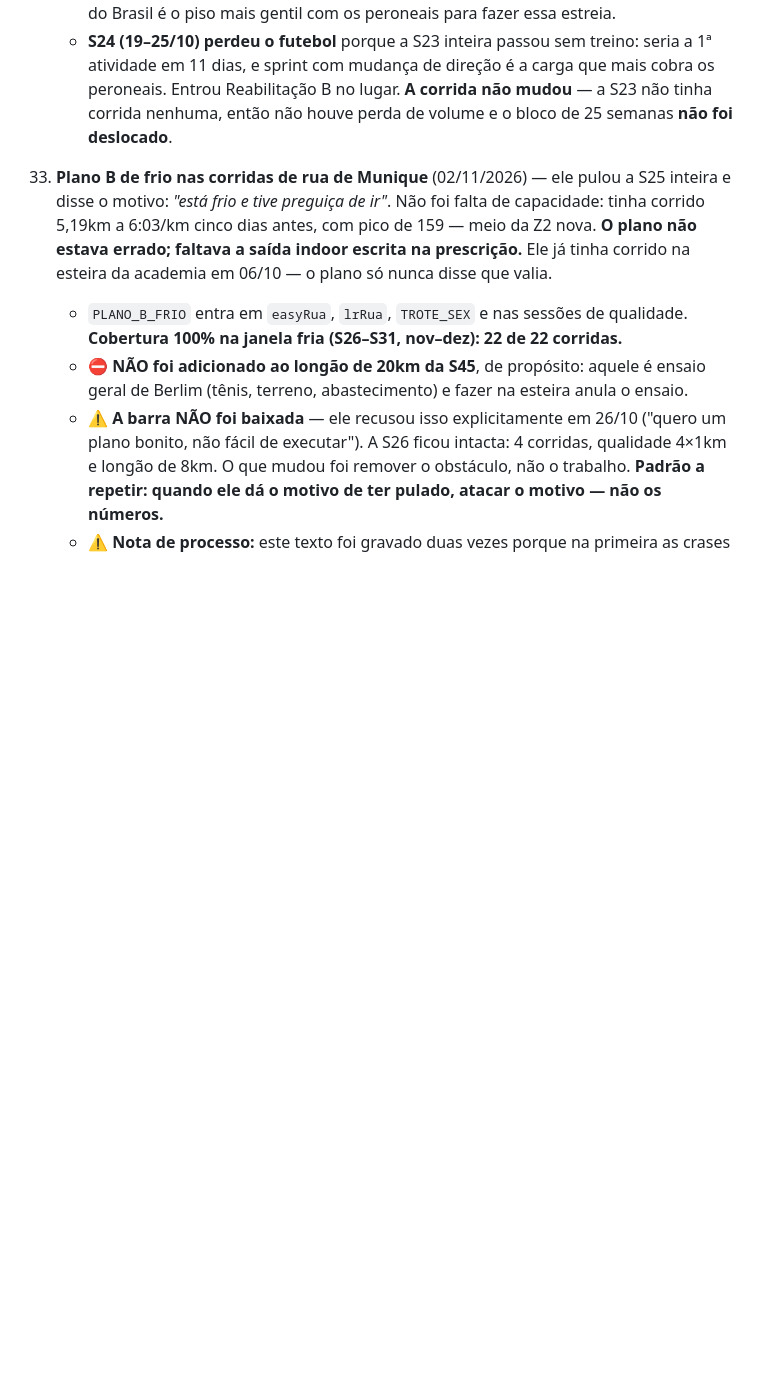
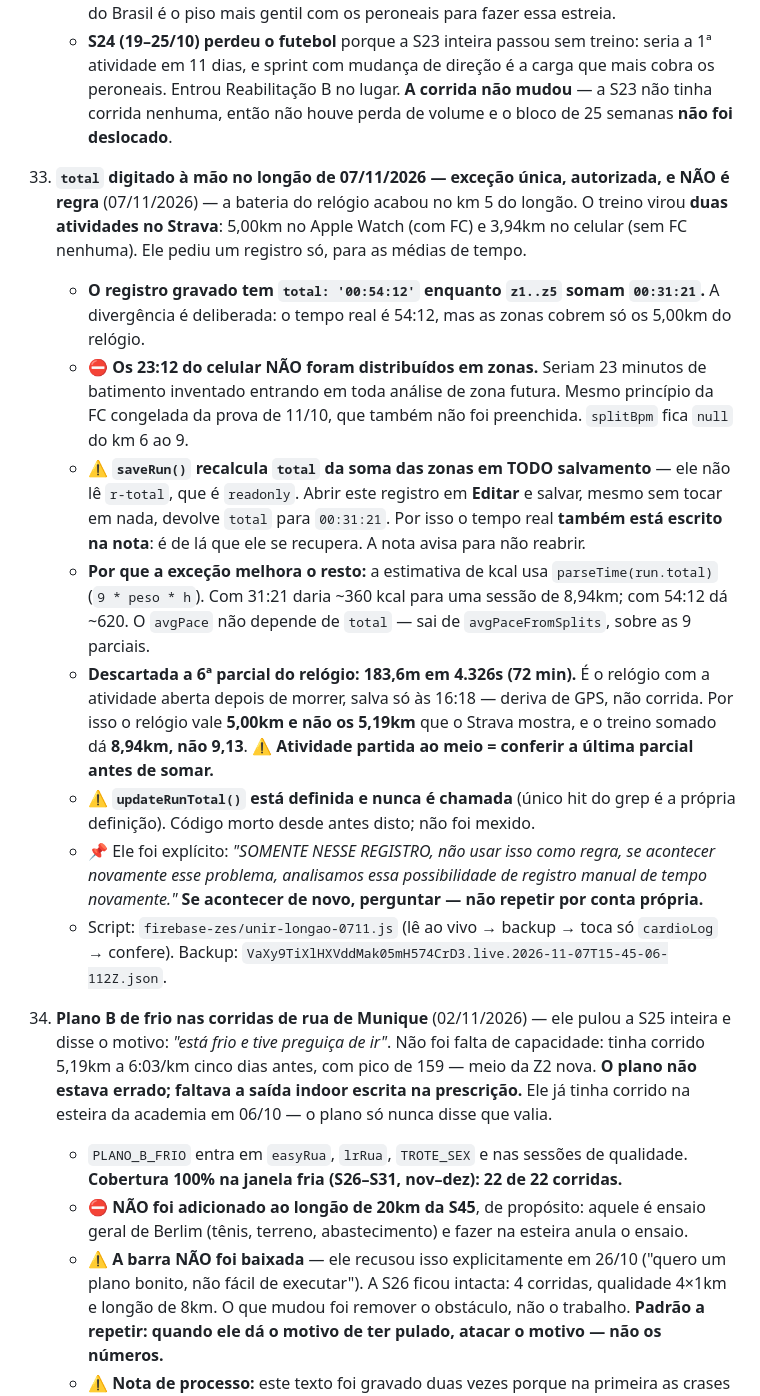
Before and after one commit to jricardort/minha-rotina, a Markdown page: DOC_TECNICO.md, the part around the change. Rendered like a GitHub page; blank space fills up the shorter version.

Commit message:
doc: invariante 39 — total manual no longão partido de 07/11
A bateria do relógio acabou no km 5. O treino virou duas atividades no
Strava (5,00km com FC + 3,94km sem FC) e foi unificado num registro só.

O `total` gravado é 00:54:12 — o tempo real — enquanto as zonas somam
00:31:21, porque cobrem só o trecho do relógio. Exceção autorizada por
ele e só para este registro.

Os 23:12 do celular não foram distribuídos em zonas: seria batimento
inventado contaminando toda análise futura. `splitBpm` fica null do km
6 ao 9.

Fica registrado também que `saveRun()` recalcula `total` da soma das
zonas em todo salvamento, então reabrir esse registro em Editar desfaz
o valor — motivo pelo qual o tempo real também está na nota.

Co-Authored-By: Claude Opus 5 <noreply@anthropic.com>

```diff
--- a/DOC_TECNICO.md
+++ b/DOC_TECNICO.md
@@ -187,6 +187,16 @@ Preferências locais **não sincronizadas**: `medNutriOnly` ('1'/'0') — filtro
     - **Fases do tênis reorganizadas na mesma revisão:** a base agora tem só f1 (S26–S27, facil de quarta) e f2 (S28–S31, + qualidade). **O longão fica no Duramo até o Brasil de propósito** — o 1º longão no CloudMonster não pode ser o maior do bloco, e a esteira do Brasil é o piso mais gentil com os peroneais para fazer essa estreia.
     - **S24 (19–25/10) perdeu o futebol** porque a S23 inteira passou sem treino: seria a 1ª atividade em 11 dias, e sprint com mudança de direção é a carga que mais cobra os peroneais. Entrou Reabilitação B no lugar. **A corrida não mudou** — a S23 não tinha corrida nenhuma, então não houve perda de volume e o bloco de 25 semanas **não foi deslocado**.
 
+39. **`total` digitado à mão no longão de 07/11/2026 — exceção única, autorizada, e NÃO é regra** (07/11/2026) — a bateria do relógio acabou no km 5 do longão. O treino virou **duas atividades no Strava**: 5,00km no Apple Watch (com FC) e 3,94km no celular (sem FC nenhuma). Ele pediu um registro só, para as médias de tempo.
+    - **O registro gravado tem `total: '00:54:12'` enquanto `z1..z5` somam `00:31:21`.** A divergência é deliberada: o tempo real é 54:12, mas as zonas cobrem só os 5,00km do relógio.
+    - ⛔ **Os 23:12 do celular NÃO foram distribuídos em zonas.** Seriam 23 minutos de batimento inventado entrando em toda análise de zona futura. Mesmo princípio da FC congelada da prova de 11/10, que também não foi preenchida. `splitBpm` fica `null` do km 6 ao 9.
+    - ⚠️ **`saveRun()` recalcula `total` da soma das zonas em TODO salvamento** — ele não lê `r-total`, que é `readonly`. Abrir este registro em **Editar** e salvar, mesmo sem tocar em nada, devolve `total` para `00:31:21`. Por isso o tempo real **também está escrito na nota**: é de lá que ele se recupera. A nota avisa para não reabrir.
+    - **Por que a exceção melhora o resto:** a estimativa de kcal usa `parseTime(run.total)` (`9 * peso * h`). Com 31:21 daria ~360 kcal para uma sessão de 8,94km; com 54:12 dá ~620. O `avgPace` não depende de `total` — sai de `avgPaceFromSplits`, sobre as 9 parciais.
+    - **Descartada a 6ª parcial do relógio: 183,6m em 4.326s (72 min).** É o relógio com a atividade aberta depois de morrer, salva só às 16:18 — deriva de GPS, não corrida. Por isso o relógio vale **5,00km e não os 5,19km** que o Strava mostra, e o treino somado dá **8,94km, não 9,13**. ⚠️ **Atividade partida ao meio = conferir a última parcial antes de somar.**
+    - ⚠️ **`updateRunTotal()` está definida e nunca é chamada** (único hit do grep é a própria definição). Código morto desde antes disto; não foi mexido.
+    - 📌 Ele foi explícito: *"SOMENTE NESSE REGISTRO, não usar isso como regra, se acontecer novamente esse problema, analisamos essa possibilidade de registro manual de tempo novamente."* **Se acontecer de novo, perguntar — não repetir por conta própria.**
+    - Script: `firebase-zes/unir-longao-0711.js` (lê ao vivo → backup → toca só `cardioLog` → confere). Backup: `VaXy9TiXlHXVddMak05mH574CrD3.live.2026-11-07T15-45-06-112Z.json`.
+
 38. **Plano B de frio nas corridas de rua de Munique** (02/11/2026) — ele pulou a S25 inteira e disse o motivo: *"está frio e tive preguiça de ir"*. Não foi falta de capacidade: tinha corrido 5,19km a 6:03/km cinco dias antes, com pico de 159 — meio da Z2 nova. **O plano não estava errado; faltava a saída indoor escrita na prescrição.** Ele já tinha corrido na esteira da academia em 06/10 — o plano só nunca disse que valia.
     - `PLANO_B_FRIO` entra em `easyRua`, `lrRua`, `TROTE_SEX` e nas sessões de qualidade. **Cobertura 100% na janela fria (S26–S31, nov–dez): 22 de 22 corridas.**
     - ⛔ **NÃO foi adicionado ao longão de 20km da S45**, de propósito: aquele é ensaio geral de Berlim (tênis, terreno, abastecimento) e fazer na esteira anula o ensaio.
```
